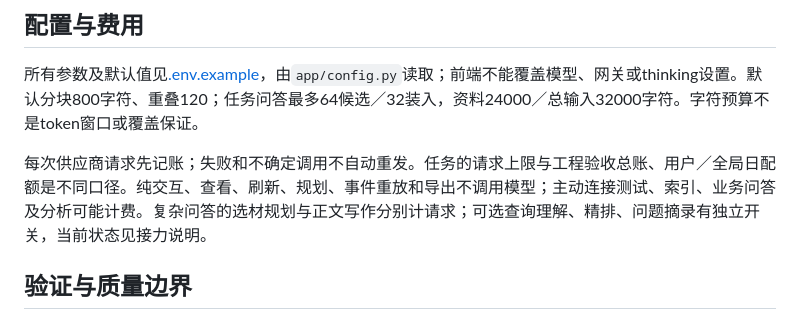
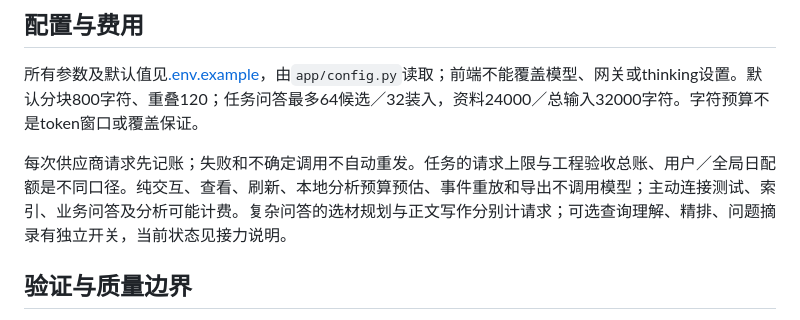
Before and after one commit to TongYule131/DocQA, a Markdown page: README.md, the part around the change. Rendered like a GitHub page.

```diff
--- a/README.md
+++ b/README.md
@@ -62,7 +62,7 @@ powershell -NoProfile -File scripts\stop_local.ps1 -DataDir D:\python\DocQA\data
 
 所有参数及默认值见[.env.example](.env.example)，由`app/config.py`读取；前端不能覆盖模型、网关或thinking设置。默认分块800字符、重叠120；任务问答最多64候选／32装入，资料24000／总输入32000字符。字符预算不是token窗口或覆盖保证。
 
-每次供应商请求先记账；失败和不确定调用不自动重发。任务的请求上限与工程验收总账、用户／全局日配额是不同口径。纯交互、查看、刷新、规划、事件重放和导出不调用模型；主动连接测试、索引、业务问答及分析可能计费。复杂问答的选材规划与正文写作分别计请求；可选查询理解、精排、问题摘录有独立开关，当前状态见接力说明。
+每次供应商请求先记账；失败和不确定调用不自动重发。任务的请求上限与工程验收总账、用户／全局日配额是不同口径。纯交互、查看、刷新、本地分析预算预估、事件重放和导出不调用模型；主动连接测试、索引、业务问答及分析可能计费。复杂问答的选材规划与正文写作分别计请求；可选查询理解、精排、问题摘录有独立开关，当前状态见接力说明。
 
 ## 验证与质量边界
 
```
Also changed, not shown: docs/稳定试用版接力说明.md (+6 -4 lines), docs/阶段05-代码审查与加固.md (+3 -1 lines).
